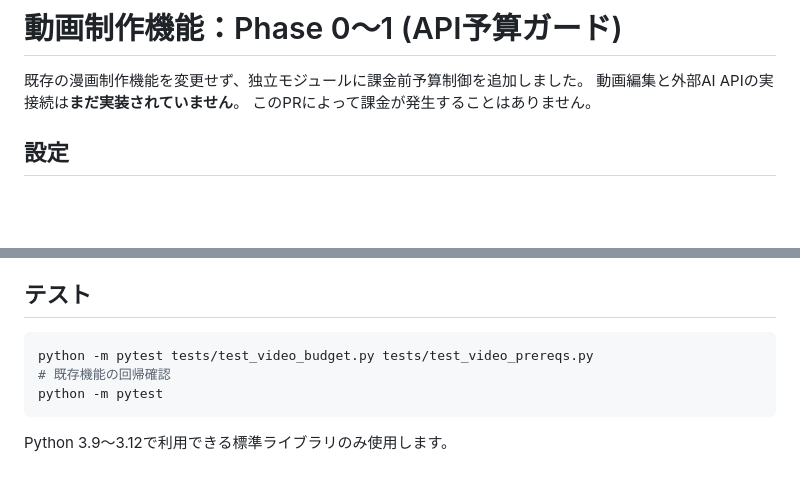
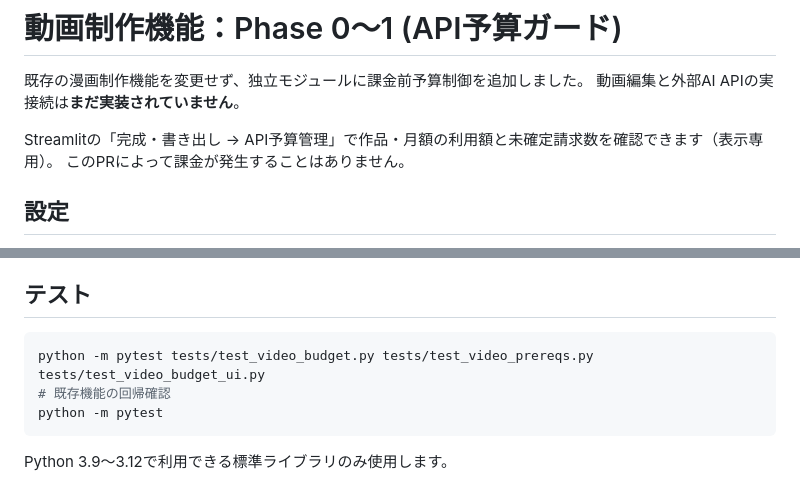
Before and after one commit to shomasato-gitm/manga, a Markdown page: docs/video-budget-phase1.md, 2 parts joined by grey strips. Rendered like a GitHub page; blank space fills up the shorter version.

Commit message:
docs(video): describe budget UI and its test

````diff
--- a/docs/video-budget-phase1.md
+++ b/docs/video-budget-phase1.md
@@ -2,6 +2,8 @@
 
 既存の漫画制作機能を変更せず、独立モジュールに課金前予算制御を追加しました。
 動画編集と外部AI APIの実接続は**まだ実装されていません**。
+
+Streamlitの「完成・書き出し → API予算管理」で作品・月額の利用額と未確定請求数を確認できます（表示専用）。
 このPRによって課金が発生することはありません。
 
 ## 設定
@@ -57,7 +59,7 @@ Phase 2: テキスト・画像生成APIとの統合。画像の自動再生成
 ## テスト
 
 ```bash
-python -m pytest tests/test_video_budget.py tests/test_video_prereqs.py
+python -m pytest tests/test_video_budget.py tests/test_video_prereqs.py tests/test_video_budget_ui.py
 # 既存機能の回帰確認
 python -m pytest
 ```
````
